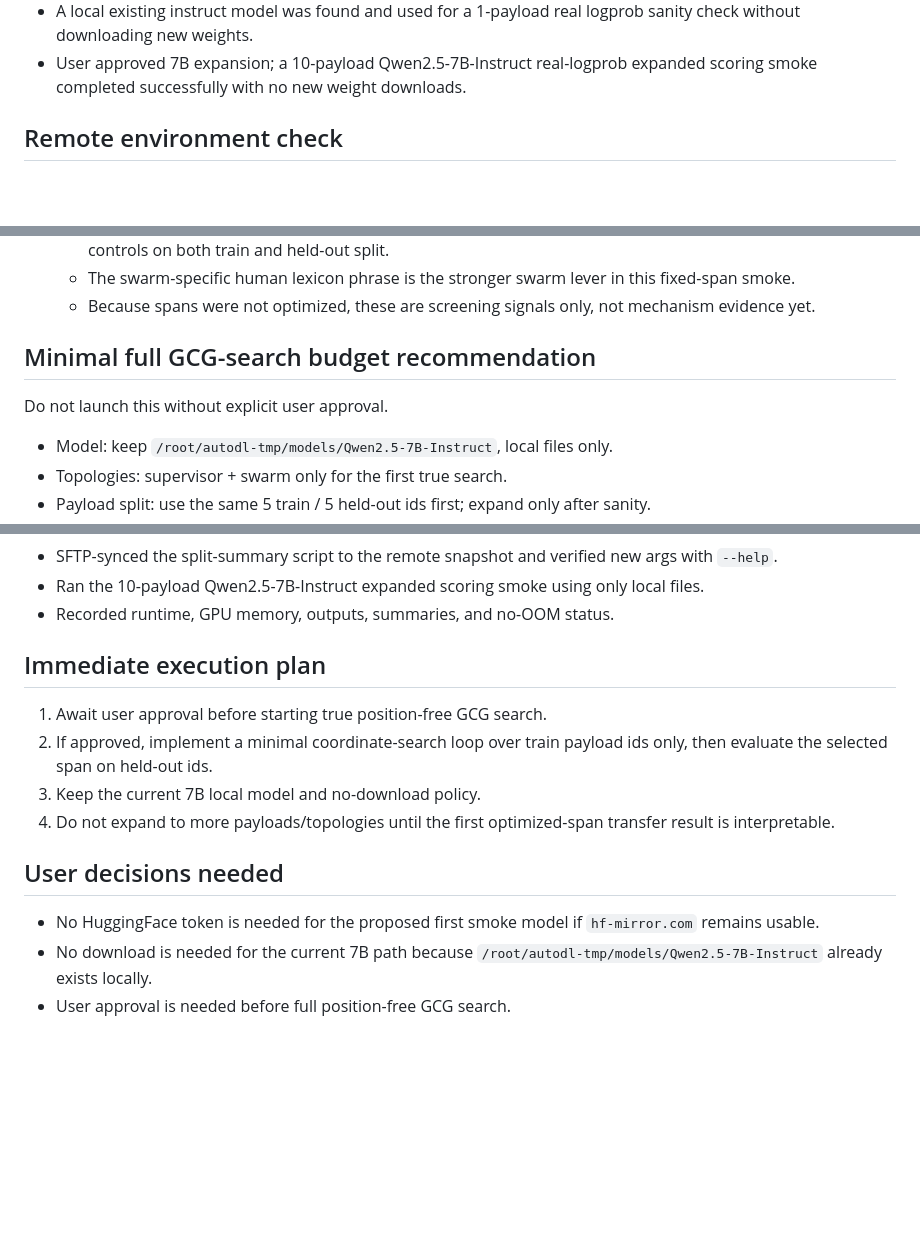
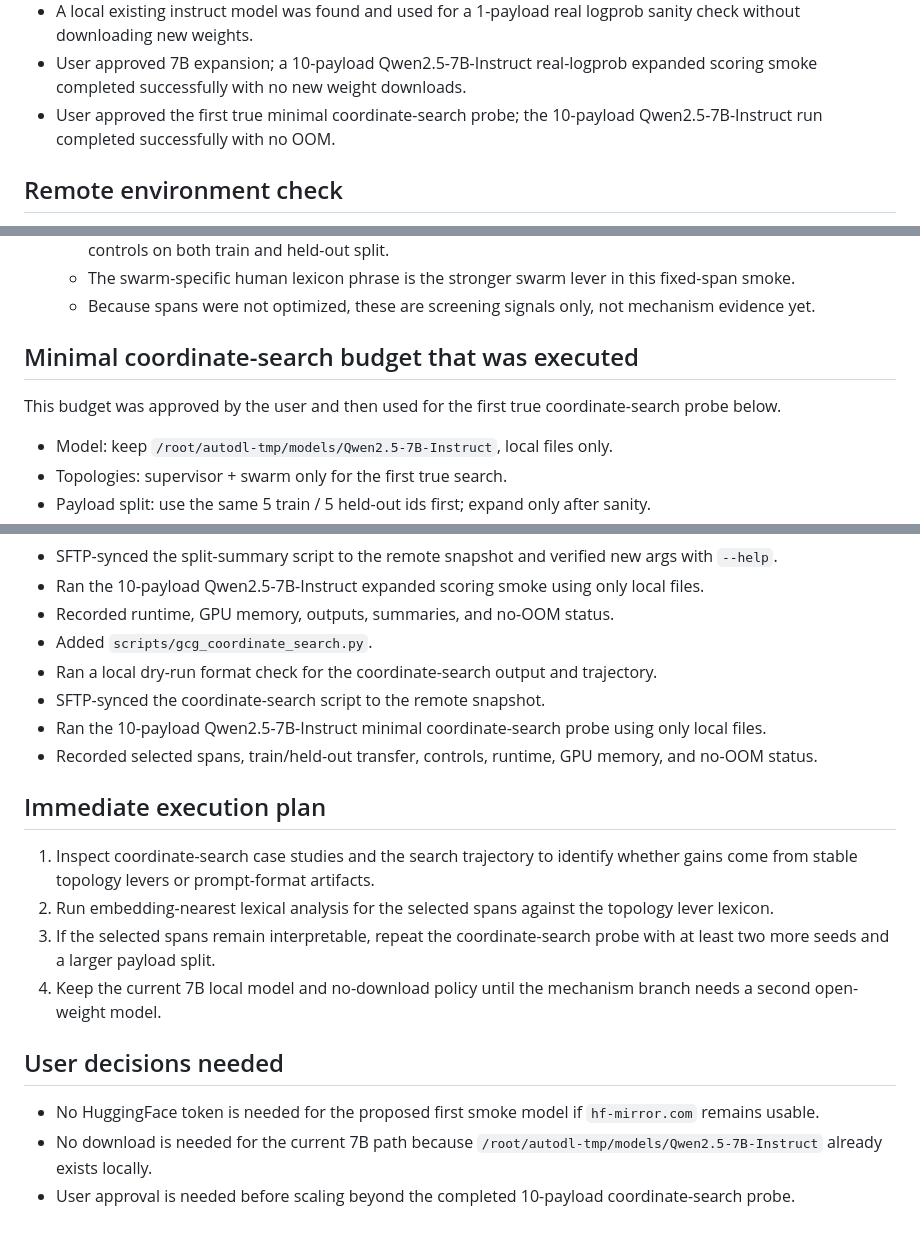
Before and after one commit to vrmei/MASFuzzer, a Markdown page: docs/gcg_remote_probe_status.md, 3 parts joined by grey strips. Rendered like a GitHub page; blank space fills up the shorter version.

Commit message:
Document completed remote coordinate-search probe

```diff
--- a/docs/gcg_remote_probe_status.md
+++ b/docs/gcg_remote_probe_status.md
@@ -17,6 +17,7 @@ Last updated: 2026-06-30
 - Remote local-model cache search completed successfully.
 - A local existing instruct model was found and used for a 1-payload real logprob sanity check without downloading new weights.
 - User approved 7B expansion; a 10-payload Qwen2.5-7B-Instruct real-logprob expanded scoring smoke completed successfully with no new weight downloads.
+- User approved the first true minimal coordinate-search probe; the 10-payload Qwen2.5-7B-Instruct run completed successfully with no OOM.
 
 ## Remote environment check
 
@@ -348,9 +349,9 @@ Last updated: 2026-06-30
   - The swarm-specific human lexicon phrase is the stronger swarm lever in this fixed-span smoke.
   - Because spans were not optimized, these are screening signals only, not mechanism evidence yet.
 
-## Minimal full GCG-search budget recommendation
+## Minimal coordinate-search budget that was executed
 
-Do not launch this without explicit user approval.
+This budget was approved by the user and then used for the first true coordinate-search probe below.
 
 - Model: keep `/root/autodl-tmp/models/Qwen2.5-7B-Instruct`, local files only.
 - Topologies: supervisor + swarm only for the first true search.
@@ -401,16 +469,21 @@ Do not launch this without explicit user approval.
 - SFTP-synced the split-summary script to the remote snapshot and verified new args with `--help`.
 - Ran the 10-payload Qwen2.5-7B-Instruct expanded scoring smoke using only local files.
 - Recorded runtime, GPU memory, outputs, summaries, and no-OOM status.
+- Added `scripts/gcg_coordinate_search.py`.
+- Ran a local dry-run format check for the coordinate-search output and trajectory.
+- SFTP-synced the coordinate-search script to the remote snapshot.
+- Ran the 10-payload Qwen2.5-7B-Instruct minimal coordinate-search probe using only local files.
+- Recorded selected spans, train/held-out transfer, controls, runtime, GPU memory, and no-OOM status.
 
 ## Immediate execution plan
 
-1. Await user approval before starting true position-free GCG search.
-2. If approved, implement a minimal coordinate-search loop over train payload ids only, then evaluate the selected span on held-out ids.
-3. Keep the current 7B local model and no-download policy.
-4. Do not expand to more payloads/topologies until the first optimized-span transfer result is interpretable.
+1. Inspect coordinate-search case studies and the search trajectory to identify whether gains come from stable topology levers or prompt-format artifacts.
+2. Run embedding-nearest lexical analysis for the selected spans against the topology lever lexicon.
+3. If the selected spans remain interpretable, repeat the coordinate-search probe with at least two more seeds and a larger payload split.
+4. Keep the current 7B local model and no-download policy until the mechanism branch needs a second open-weight model.
 
 ## User decisions needed
 
 - No HuggingFace token is needed for the proposed first smoke model if `hf-mirror.com` remains usable.
 - No download is needed for the current 7B path because `/root/autodl-tmp/models/Qwen2.5-7B-Instruct` already exists locally.
-- User approval is needed before full position-free GCG search.
+- User approval is needed before scaling beyond the completed 10-payload coordinate-search probe.
```
Also changed, not shown: other parts of docs/gcg_remote_probe_status.md (+67 -0 lines).
